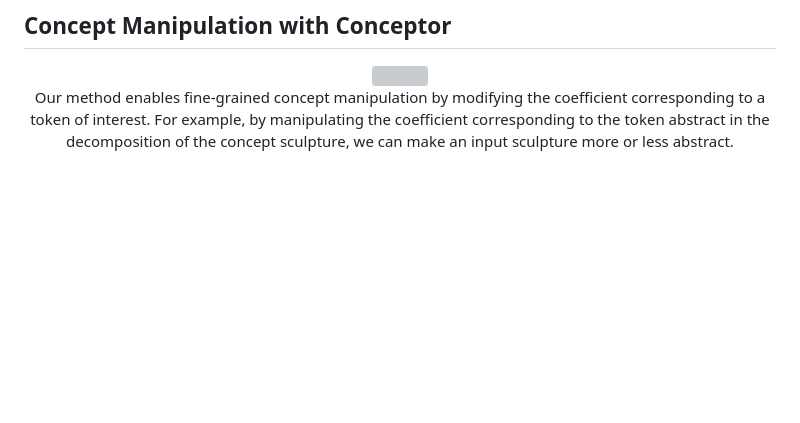
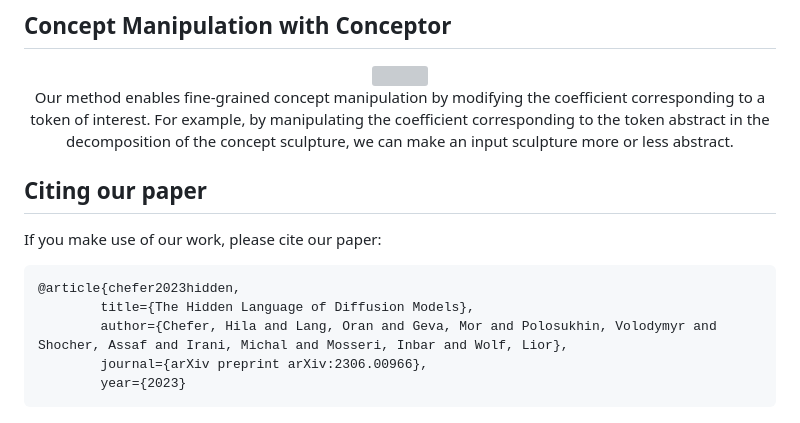
Before and after one commit to hila-chefer/Conceptor, a Markdown page: README.md, the part around the change. Rendered like a GitHub page; blank space fills up the shorter version; grey boxes are pictures that could not be loaded.

````diff
--- a/README.md
+++ b/README.md
@@ -33,3 +33,13 @@ Given a concept of interest (e.g., a president) and a text-to-image model, we ge
 <br>
  Our method enables fine-grained concept manipulation by modifying the coefficient corresponding to a token of interest. For example, by manipulating the coefficient corresponding to the token abstract in the decomposition of the concept sculpture, we can make an input sculpture more or less abstract.
 </p>
+
+## Citing our paper
+If you make use of our work, please cite our paper:
+```
+@article{chefer2023hidden,
+        title={The Hidden Language of Diffusion Models},
+        author={Chefer, Hila and Lang, Oran and Geva, Mor and Polosukhin, Volodymyr and Shocher, Assaf and Irani, Michal and Mosseri, Inbar and Wolf, Lior},
+        journal={arXiv preprint arXiv:2306.00966},
+        year={2023}
+```
````
